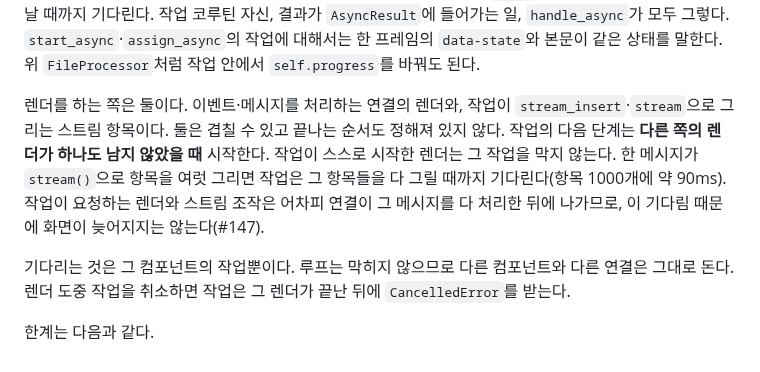
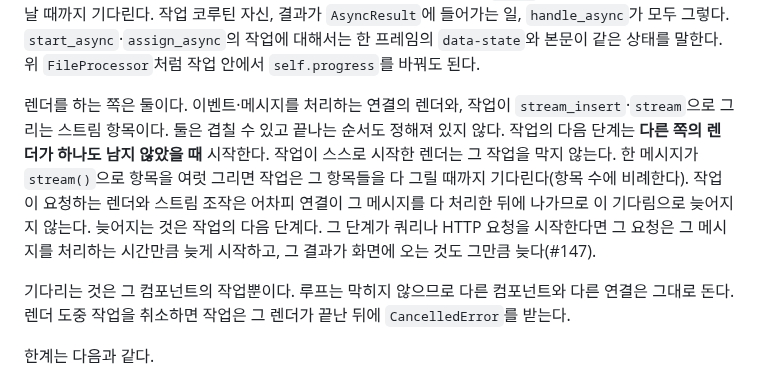
Before and after one commit to itda-work/django-wireview, a Markdown page: docs/features/async-operations.md, the part around the change. Rendered like a GitHub page.

Commit message:
docs: Say what a message's stream loop delays: not the work's renders but its next step (#147)

```diff
--- a/docs/features/async-operations.md
+++ b/docs/features/async-operations.md
@@ -321,9 +321,11 @@ async def export(self):
 렌더를 하는 쪽은 둘이다. 이벤트·메시지를 처리하는 연결의 렌더와, 작업이 `stream_insert`·`stream`으로
 그리는 스트림 항목이다. 둘은 겹칠 수 있고 끝나는 순서도 정해져 있지 않다. 작업의 다음 단계는
 **다른 쪽의 렌더가 하나도 남지 않았을 때** 시작한다. 작업이 스스로 시작한 렌더는 그 작업을 막지 않는다.
-한 메시지가 `stream()`으로 항목을 여럿 그리면 작업은 그 항목들을 다 그릴 때까지 기다린다(항목 1000개에
-약 90ms). 작업이 요청하는 렌더와 스트림 조작은 어차피 연결이 그 메시지를 다 처리한 뒤에 나가므로,
-이 기다림 때문에 화면이 늦어지지는 않는다(#147).
+한 메시지가 `stream()`으로 항목을 여럿 그리면 작업은 그 항목들을 다 그릴 때까지 기다린다(항목 수에
+비례한다). 작업이 요청하는 렌더와 스트림 조작은 어차피 연결이 그 메시지를 다 처리한 뒤에 나가므로
+이 기다림으로 늦어지지 않는다. 늦어지는 것은 작업의 다음 단계다. 그 단계가 쿼리나 HTTP 요청을
+시작한다면 그 요청은 그 메시지를 처리하는 시간만큼 늦게 시작하고, 그 결과가 화면에 오는 것도 그만큼
+늦다(#147).
 
 기다리는 것은 그 컴포넌트의 작업뿐이다. 루프는 막히지 않으므로 다른 컴포넌트와 다른 연결은 그대로
 돈다. 렌더 도중 작업을 취소하면 작업은 그 렌더가 끝난 뒤에 `CancelledError`를 받는다.
```
